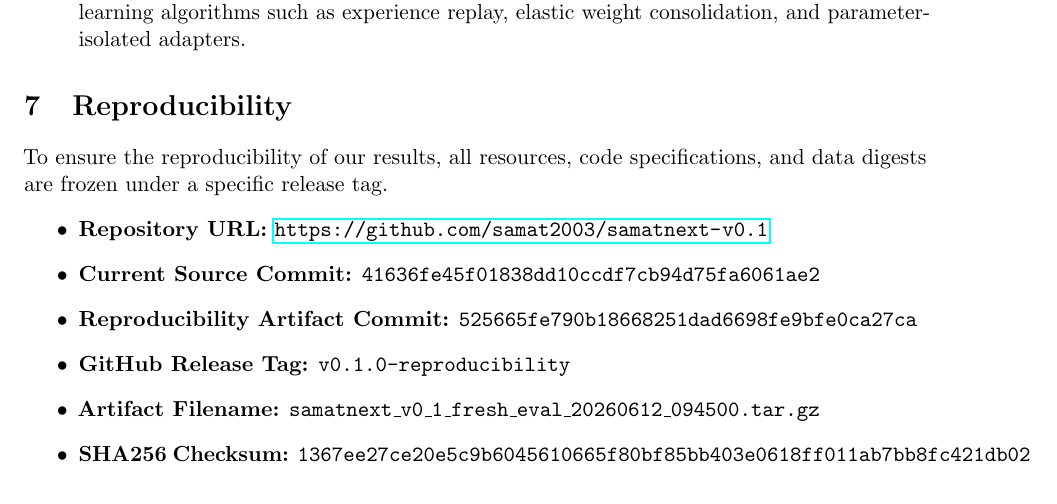
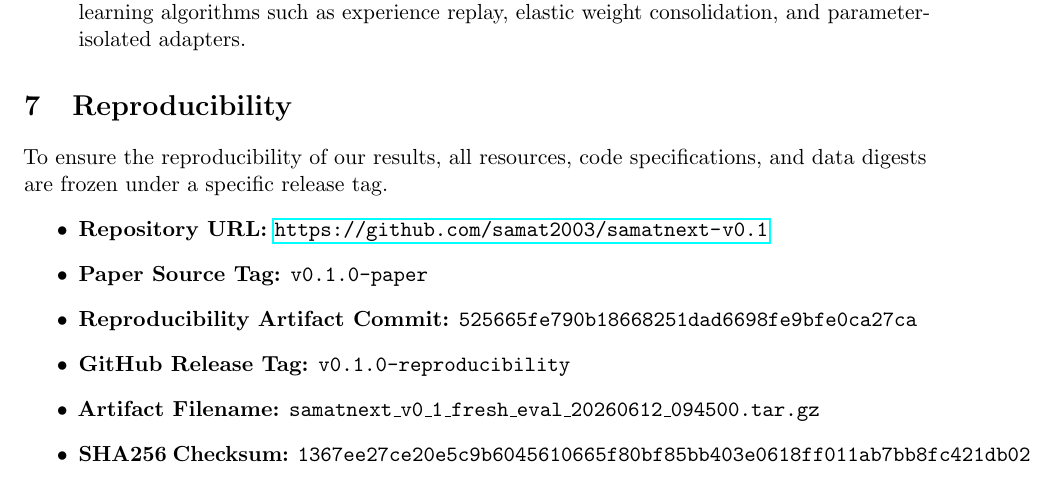
Before and after one commit to samat2003/samatnext-v0.1, a LaTeX paper (paper/main.tex): part of page 7 of 10, cut so that both start at the same text. Compiled offline with pdfLaTeX.

Commit message:
Update paper/main.tex to use Paper Source Tag instead of Current Source Commit

```diff
--- a/paper/main.tex
+++ b/paper/main.tex
@@ -191,7 +191,7 @@
 To ensure the reproducibility of our results, all resources, code specifications, and data digests are frozen under a specific release tag.
 \begin{itemize}
     \item \textbf{Repository URL:} \url{https://github.com/samat2003/samatnext-v0.1}
-    \item \textbf{Current Source Commit:} \texttt{41636fe45f01838dd10ccdf7cb94d75fa6061ae2}
+    \item \textbf{Paper Source Tag:} \texttt{v0.1.0-paper}
     \item \textbf{Reproducibility Artifact Commit:} \texttt{525665fe790b18668251dad6698fe9bfe0ca27ca}
     \item \textbf{GitHub Release Tag:} \texttt{v0.1.0-reproducibility}
     \item \textbf{Artifact Filename:} \texttt{samatnext\_v0\_1\_fresh\_eval\_20260612\_094500.tar.gz}
```
